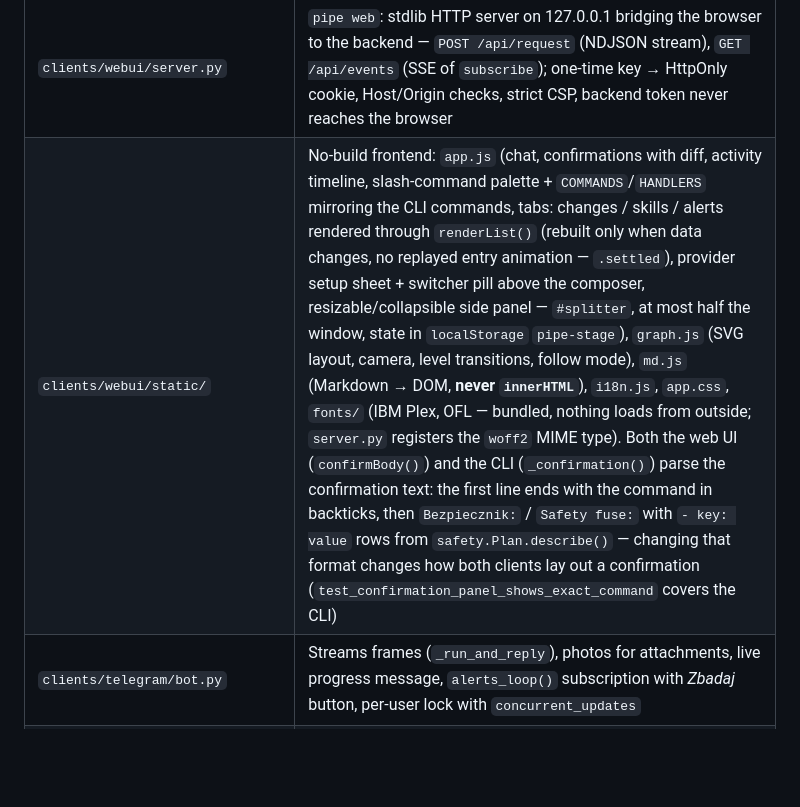
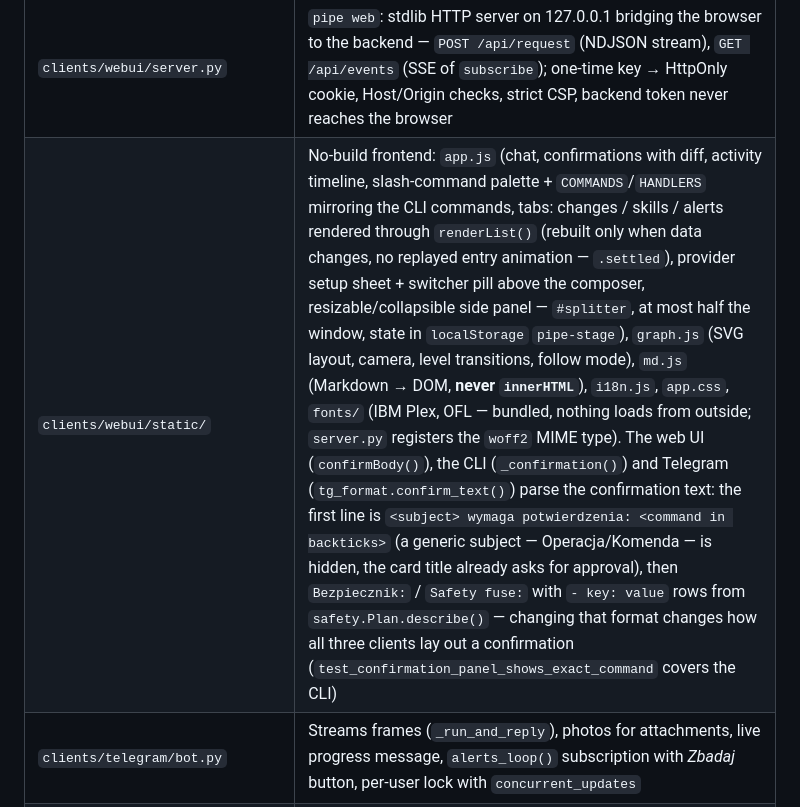
Before and after one commit to Kvmyk/Pipe, a Markdown page: CLAUDE.md, the part around the change. Rendered like a GitHub page; blank space fills up the shorter version.

Commit message:
docs: CLAUDE.md -- potwierdzenie parsuja trzy klienty
Co-Authored-By: Claude Opus 5.5 <noreply@anthropic.com>

```diff
--- a/CLAUDE.md
+++ b/CLAUDE.md
@@ -112,7 +112,7 @@ Telegram bot (same host / sidecar) --Unix socket----------------┤
 | `clients/cli/cli.py` | SSH tunnel or `KubePortForward`, `rich` REPL with a `prompt_toolkit` prompt (slash-command suggestions from `COMMANDS` + skills, Tab completion; plain prompt when the package is missing); shows `Progress` live, saves attachments to `~/.pipe/diagrams`; `[POTWIERDZ]` is rendered by `_confirmation()` as a panel (exact command on its own `$` line, safety-fuse plan as a table) |
 | `backend/core/graph.py` | Infrastructure as graph DATA for the web UI: `build()` → views `fleet` / `host` / `p:<project>` with nodes, edges and `index` (where a node is visible on each level); `locate(tool, args, cwd)` maps a tool call to node ids (container name, systemd unit, file path, project dir; default `host`), `describe()` gives the timeline label (never file contents) |
 | `clients/webui/server.py` | `pipe web`: stdlib HTTP server on 127.0.0.1 bridging the browser to the backend — `POST /api/request` (NDJSON stream), `GET /api/events` (SSE of `subscribe`); one-time key → HttpOnly cookie, Host/Origin checks, strict CSP, backend token never reaches the browser |
-| `clients/webui/static/` | No-build frontend: `app.js` (chat, confirmations with diff, activity timeline, slash-command palette + `COMMANDS`/`HANDLERS` mirroring the CLI commands, tabs: changes / skills / alerts rendered through `renderList()` (rebuilt only when data changes, no replayed entry animation — `.settled`), provider setup sheet + switcher pill above the composer, resizable/collapsible side panel — `#splitter`, at most half the window, state in `localStorage` `pipe-stage`), `graph.js` (SVG layout, camera, level transitions, follow mode), `md.js` (Markdown → DOM, **never `innerHTML`**), `i18n.js`, `app.css`, `fonts/` (IBM Plex, OFL — bundled, nothing loads from outside; `server.py` registers the `woff2` MIME type). Both the web UI (`confirmBody()`) and the CLI (`_confirmation()`) parse the confirmation text: the first line ends with the command in backticks, then `Bezpiecznik:` / `Safety fuse:` with `- key: value` rows from `safety.Plan.describe()` — changing that format changes how both clients lay out a confirmation (`test_confirmation_panel_shows_exact_command` covers the CLI) |
+| `clients/webui/static/` | No-build frontend: `app.js` (chat, confirmations with diff, activity timeline, slash-command palette + `COMMANDS`/`HANDLERS` mirroring the CLI commands, tabs: changes / skills / alerts rendered through `renderList()` (rebuilt only when data changes, no replayed entry animation — `.settled`), provider setup sheet + switcher pill above the composer, resizable/collapsible side panel — `#splitter`, at most half the window, state in `localStorage` `pipe-stage`), `graph.js` (SVG layout, camera, level transitions, follow mode), `md.js` (Markdown → DOM, **never `innerHTML`**), `i18n.js`, `app.css`, `fonts/` (IBM Plex, OFL — bundled, nothing loads from outside; `server.py` registers the `woff2` MIME type). The web UI (`confirmBody()`), the CLI (`_confirmation()`) and Telegram (`tg_format.confirm_text()`) parse the confirmation text: the first line is `<subject> wymaga potwierdzenia: <command in backticks>` (a generic subject — Operacja/Komenda — is hidden, the card title already asks for approval), then `Bezpiecznik:` / `Safety fuse:` with `- key: value` rows from `safety.Plan.describe()` — changing that format changes how all three clients lay out a confirmation (`test_confirmation_panel_shows_exact_command` covers the CLI) |
 | `clients/telegram/bot.py` | Streams frames (`_run_and_reply`), photos for attachments, live progress message, `alerts_loop()` subscription with *Zbadaj* button, per-user lock with `concurrent_updates` |
 | `clients/telegram/tg_format.py` | Slash-command helpers, HTML formatting (code spans literal), alert/routine/list formatting. No `telegram` import, so it is tested from `backend/tests/` |
 | `deploy/` | `kubernetes/` (kustomize base + overlays operator/telegram/host-agent), `systemd/`, `cloud-init/` |
```
